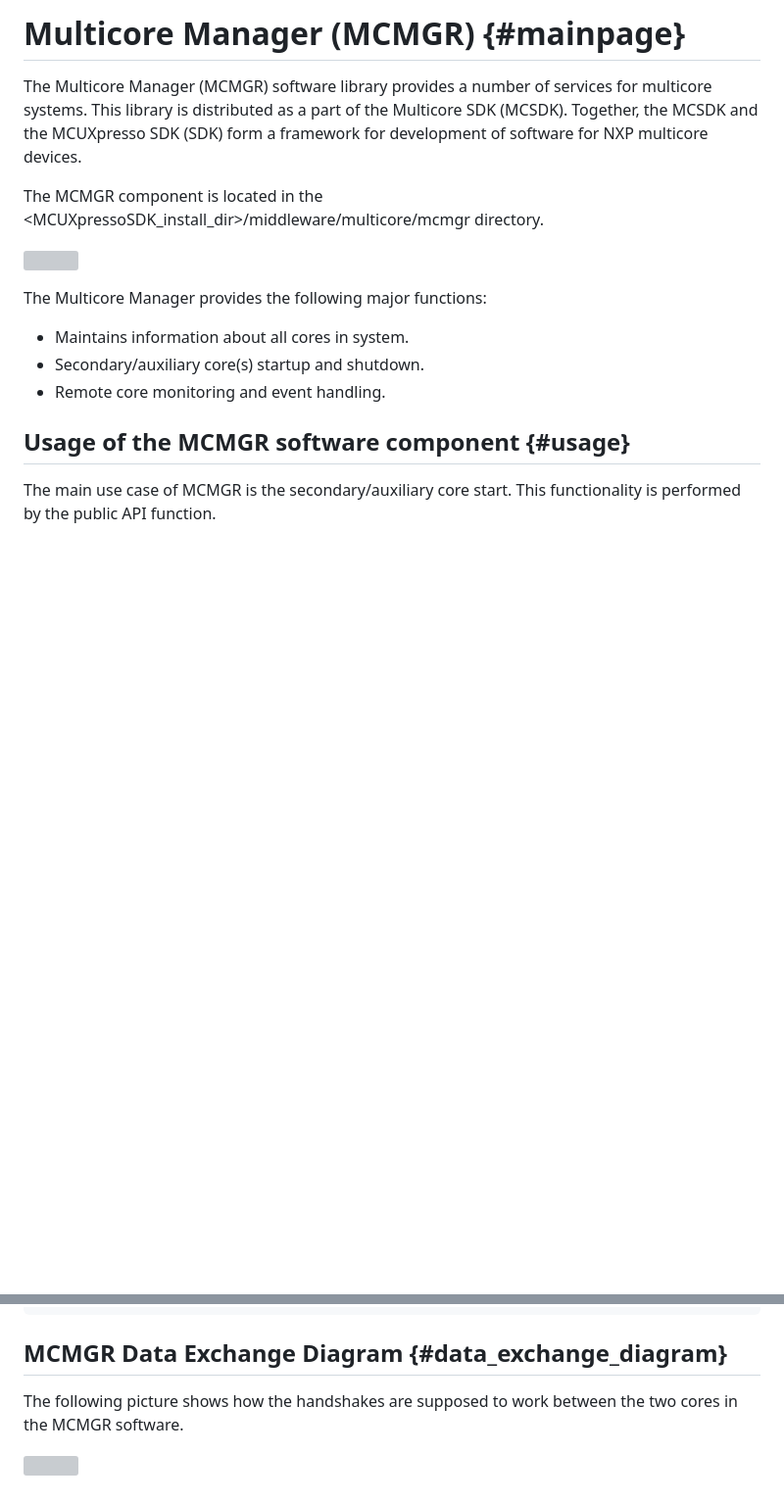
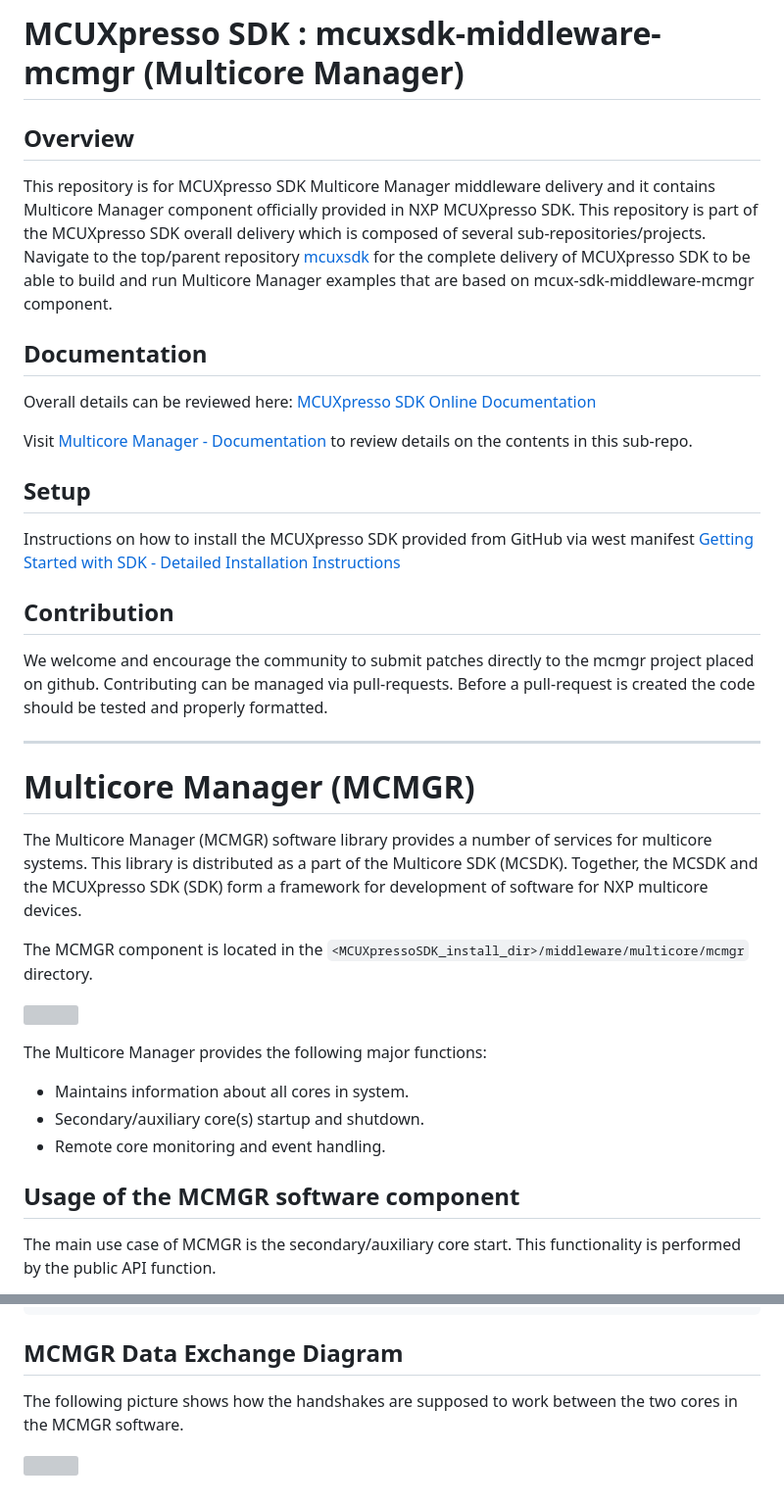
Before and after one commit to nxp-mcuxpresso/mcux-mcmgr, a Markdown page: README.md, 2 parts joined by grey strips. Shown: that part at 98% size. Rendered like a GitHub page; blank space fills up the shorter version; grey boxes are pictures that could not be loaded.

Commit message:
[MCUX-78176] align middleware README structure
Signed-off-by: Tomas Galbicka <tomas.galbicka@nxp.com>

````diff
--- a/README.md
+++ b/README.md
@@ -1,8 +1,25 @@
-# Multicore Manager (MCMGR) {#mainpage}
+# MCUXpresso SDK : mcuxsdk-middleware-mcmgr (Multicore Manager)
+
+## Overview
+This repository is for MCUXpresso SDK Multicore Manager middleware delivery and it contains Multicore Manager component officially provided in NXP MCUXpresso SDK. This repository is part of the MCUXpresso SDK overall delivery which is composed of several sub-repositories/projects. Navigate to the top/parent repository [mcuxsdk](https://github.com/nxp-mcuxpresso/mcuxsdk-manifests/) for the complete delivery of MCUXpresso SDK to be able to build and run Multicore Manager examples that are based on mcux-sdk-middleware-mcmgr component.
+
+## Documentation
+Overall details can be reviewed here: [MCUXpresso SDK Online Documentation](https://mcuxpresso.nxp.com/mcuxsdk/latest/html/introduction/README.html)
+
+Visit [Multicore Manager - Documentation](https://mcuxpresso.nxp.com/mcuxsdk/latest/html/middleware/multicore/mcmgr/README.html) to review details on the contents in this sub-repo.
+
+## Setup
+Instructions on how to install the MCUXpresso SDK provided from GitHub via west manifest [Getting Started with SDK - Detailed Installation Instructions](https://mcuxpresso.nxp.com/mcuxsdk/latest/html/gsd/installation.html#installation)
+
+## Contribution
+We welcome and encourage the community to submit patches directly to the mcmgr project placed on github. Contributing can be managed via pull-requests. Before a pull-request is created the code should be tested and properly formatted.
+
+---------------------------------
+# Multicore Manager (MCMGR)
 
 The Multicore Manager (MCMGR) software library provides a number of services for multicore systems. This library is distributed as a part of the Multicore SDK (MCSDK). Together, the MCSDK and the MCUXpresso SDK (SDK) form a framework for development of software for NXP multicore devices.
 
-The MCMGR component is located in the &lt;MCUXpressoSDK_install_dir&gt;/middleware/multicore/mcmgr directory.
+The MCMGR component is located in the `<MCUXpressoSDK_install_dir>/middleware/multicore/mcmgr` directory.
 
 ![](./doxygen/mcsdk.png)
 
@@ -12,7 +29,7 @@ The Multicore Manager provides the following major functions:
 - Secondary/auxiliary core(s) startup and shutdown.
 - Remote core monitoring and event handling.
 
-## Usage of the MCMGR software component {#usage}
+## Usage of the MCMGR software component
 
 The main use case of MCMGR is the secondary/auxiliary core start. This functionality is performed by the public API function.
 
@@ -115,7 +132,7 @@ void main()
 }
 ```
 
-## MCMGR Data Exchange Diagram {#data_exchange_diagram}
+## MCMGR Data Exchange Diagram
 
 The following picture shows how the handshakes are supposed to work between the two cores in the MCMGR software.
 
````
